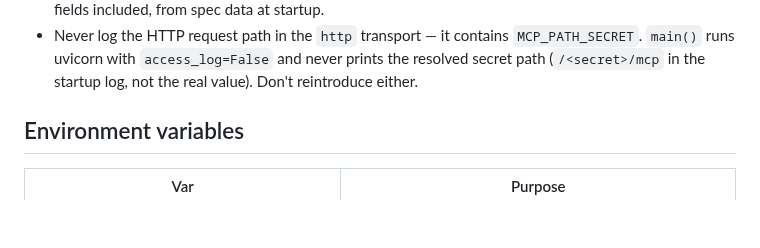
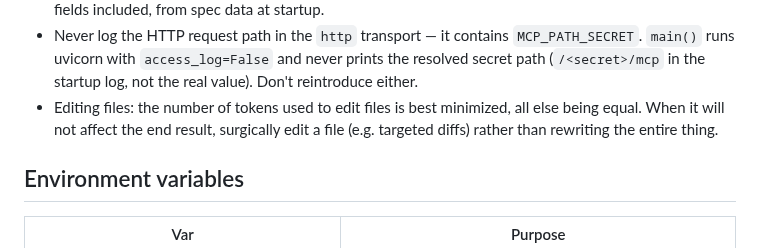
Before and after one commit to lcu123/Main, a Markdown page: CLAUDE.md, the part around the change. Drawn GitHub-style; blank space fills up the shorter version.

Commit message:
Document token-conscious editing convention in CLAUDE.md
Add a Conventions bullet: prefer surgical edits over full-file
rewrites when it won't change the result, to minimize edit tokens.

Co-Authored-By: Claude Sonnet 5 <noreply@anthropic.com>
Claude-Session: https://claude.ai/code/session_01JpaN728CpQ9scwdYhnnLYE

```diff
--- a/CLAUDE.md
+++ b/CLAUDE.md
@@ -76,6 +76,7 @@ Naming: curated tools are verbs/nouns an office person would say. Generated tool
 - mcp SDK is **2.x** (`mcp.server.mcpserver.MCPServer`, not `FastMCP`; `ToolError` is `mcp.server.mcpserver.exceptions.ToolError`). Transport is streamable-HTTP, stateless, JSON responses, DNS-rebinding protection off (Railway hostnames). `mcp.call_tool()` returns a `CallToolResult` with `.content[0].text`, not a subscriptable list — if you're writing a test against it directly, don't index it.
 - Generated tools are built with a dynamically-constructed `inspect.Signature` (real `inspect.Parameter` objects with proper annotations) attached to a `**kwargs`-accepting async function, not a hand-written one per endpoint. This is required for the MCP SDK's Pydantic-based schema derivation (`Tool.from_function`) to produce an accurate per-tool JSON schema, `required` fields included, from spec data at startup.
 - Never log the HTTP request path in the `http` transport — it contains `MCP_PATH_SECRET`. `main()` runs uvicorn with `access_log=False` and never prints the resolved secret path (`/<secret>/mcp` in the startup log, not the real value). Don't reintroduce either.
+- Editing files: the number of tokens used to edit files is best minimized, all else being equal. When it will not affect the end result, surgically edit a file (e.g. targeted diffs) rather than rewriting the entire thing.
 
 ## Environment variables
 
```
